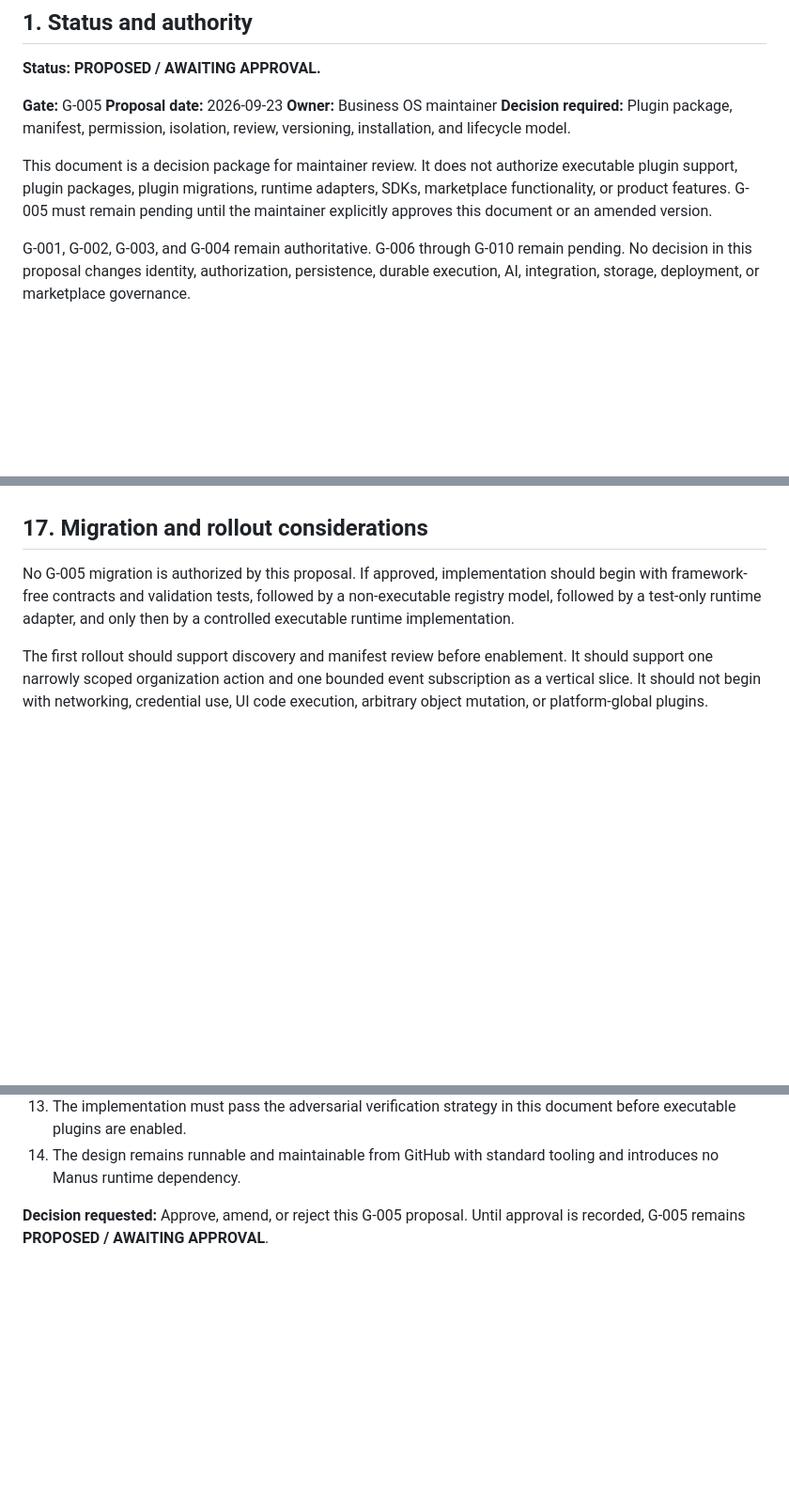
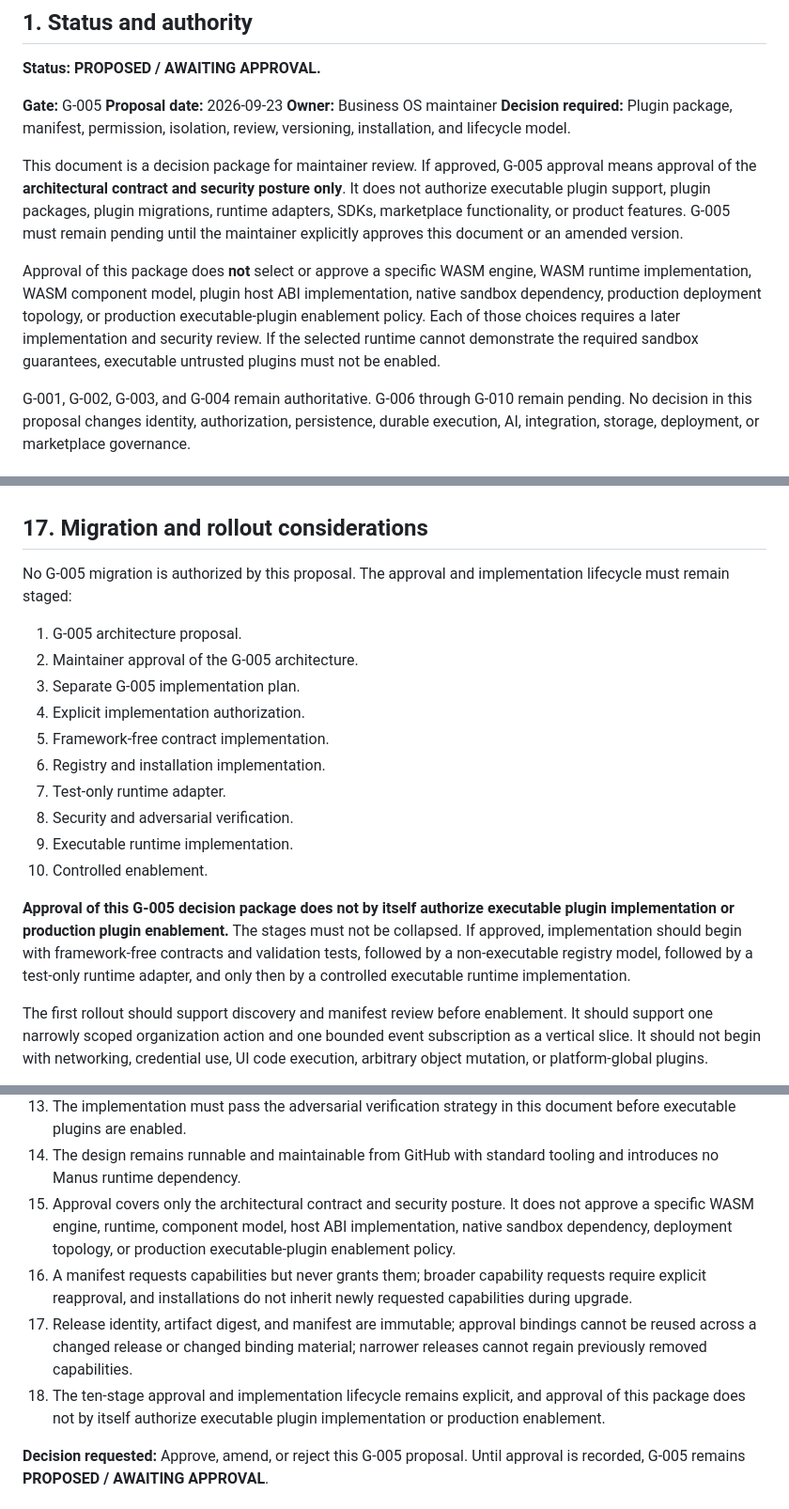
Before and after one commit to cto-revive/business-os, a Markdown page: docs/G-005-DECISION-CLOSURE.md, 3 parts joined by grey strips. Shown at 94% size. Rendered like a GitHub page; blank space fills up the shorter version.

Commit message:
docs: amend G-005 approval boundaries

```diff
--- a/docs/G-005-DECISION-CLOSURE.md
+++ b/docs/G-005-DECISION-CLOSURE.md
@@ -9,7 +9,9 @@
 **Owner:** Business OS maintainer
 **Decision required:** Plugin package, manifest, permission, isolation, review, versioning, installation, and lifecycle model.
 
-This document is a decision package for maintainer review. It does not authorize executable plugin support, plugin packages, plugin migrations, runtime adapters, SDKs, marketplace functionality, or product features. G-005 must remain pending until the maintainer explicitly approves this document or an amended version.
+This document is a decision package for maintainer review. If approved, G-005 approval means approval of the **architectural contract and security posture only**. It does not authorize executable plugin support, plugin packages, plugin migrations, runtime adapters, SDKs, marketplace functionality, or product features. G-005 must remain pending until the maintainer explicitly approves this document or an amended version.
+
+Approval of this package does **not** select or approve a specific WASM engine, WASM runtime implementation, WASM component model, plugin host ABI implementation, native sandbox dependency, production deployment topology, or production executable-plugin enablement policy. Each of those choices requires a later implementation and security review. If the selected runtime cannot demonstrate the required sandbox guarantees, executable untrusted plugins must not be enabled.
 
 G-001, G-002, G-003, and G-004 remain authoritative. G-006 through G-010 remain pending. No decision in this proposal changes identity, authorization, persistence, durable execution, AI, integration, storage, deployment, or marketplace governance.
 
@@ -338,7 +344,20 @@ CI must run manifest validation, contract tests, architecture checks, security t
 
 ## 17. Migration and rollout considerations
 
-No G-005 migration is authorized by this proposal. If approved, implementation should begin with framework-free contracts and validation tests, followed by a non-executable registry model, followed by a test-only runtime adapter, and only then by a controlled executable runtime implementation.
+No G-005 migration is authorized by this proposal. The approval and implementation lifecycle must remain staged:
+
+1. G-005 architecture proposal.
+2. Maintainer approval of the G-005 architecture.
+3. Separate G-005 implementation plan.
+4. Explicit implementation authorization.
+5. Framework-free contract implementation.
+6. Registry and installation implementation.
+7. Test-only runtime adapter.
+8. Security and adversarial verification.
+9. Executable runtime implementation.
+10. Controlled enablement.
+
+**Approval of this G-005 decision package does not by itself authorize executable plugin implementation or production plugin enablement.** The stages must not be collapsed. If approved, implementation should begin with framework-free contracts and validation tests, followed by a non-executable registry model, followed by a test-only runtime adapter, and only then by a controlled executable runtime implementation.
 
 The first rollout should support discovery and manifest review before enablement. It should support one narrowly scoped organization action and one bounded event subscription as a vertical slice. It should not begin with networking, credential use, UI code execution, arbitrary object mutation, or platform-global plugins.
 
@@ -381,6 +400,10 @@ The maintainer should approve G-005 only if all of the following statements are
 12. No plugin package, migration, runtime adapter, SDK, artifact store, WASM engine, marketplace, or product feature is implemented until this decision is approved and a separate implementation plan is authorized.
 13. The implementation must pass the adversarial verification strategy in this document before executable plugins are enabled.
 14. The design remains runnable and maintainable from GitHub with standard tooling and introduces no Manus runtime dependency.
+15. Approval covers only the architectural contract and security posture. It does not approve a specific WASM engine, runtime, component model, host ABI implementation, native sandbox dependency, deployment topology, or production executable-plugin enablement policy.
+16. A manifest requests capabilities but never grants them; broader capability requests require explicit reapproval, and installations do not inherit newly requested capabilities during upgrade.
+17. Release identity, artifact digest, and manifest are immutable; approval bindings cannot be reused across a changed release or changed binding material; narrower releases cannot regain previously removed capabilities.
+18. The ten-stage approval and implementation lifecycle remains explicit, and approval of this package does not by itself authorize executable plugin implementation or production enablement.
 
 **Decision requested:** Approve, amend, or reject this G-005 proposal. Until approval is recorded, G-005 remains **PROPOSED / AWAITING APPROVAL**.
 
```
Also changed, not shown: other parts of docs/G-005-DECISION-CLOSURE.md (+5 -1 lines), docs/DECISIONS.md (+1 -1 lines).
